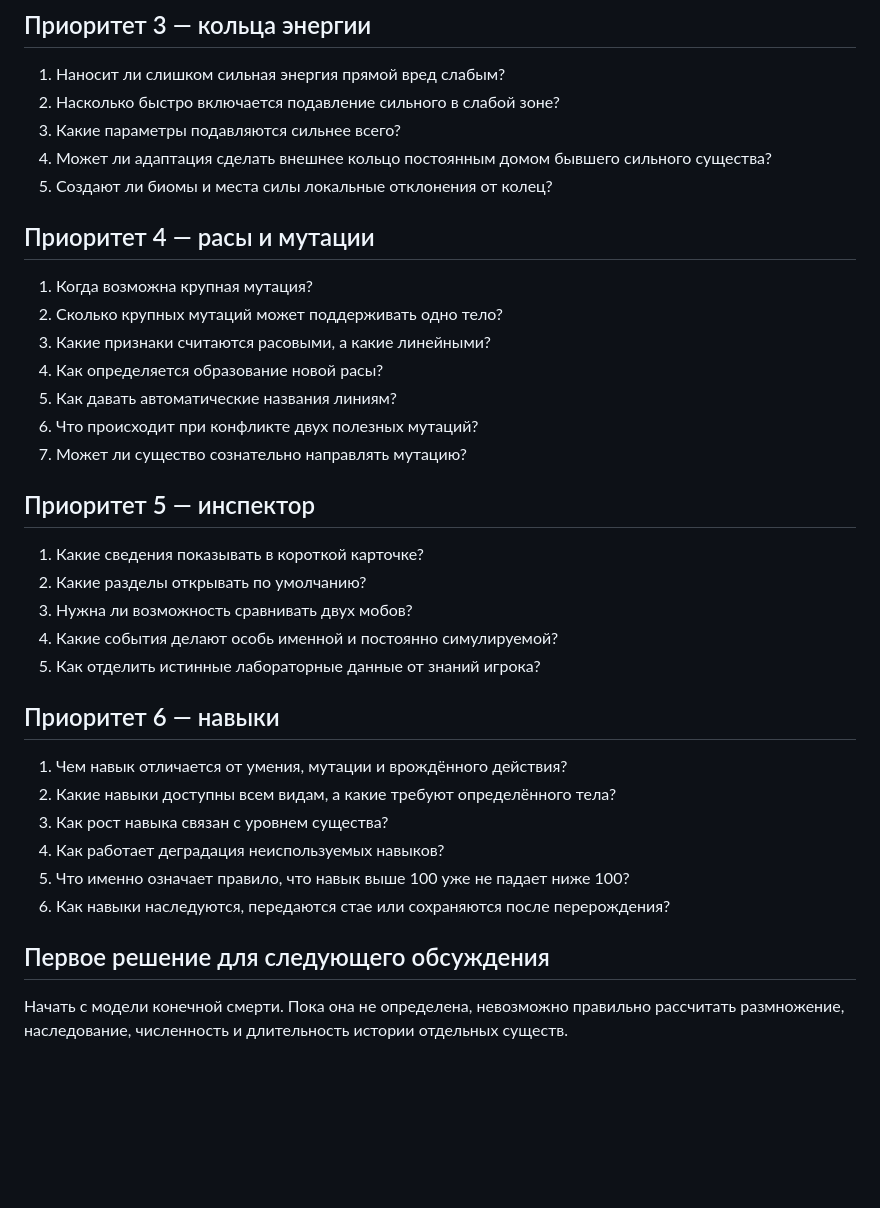
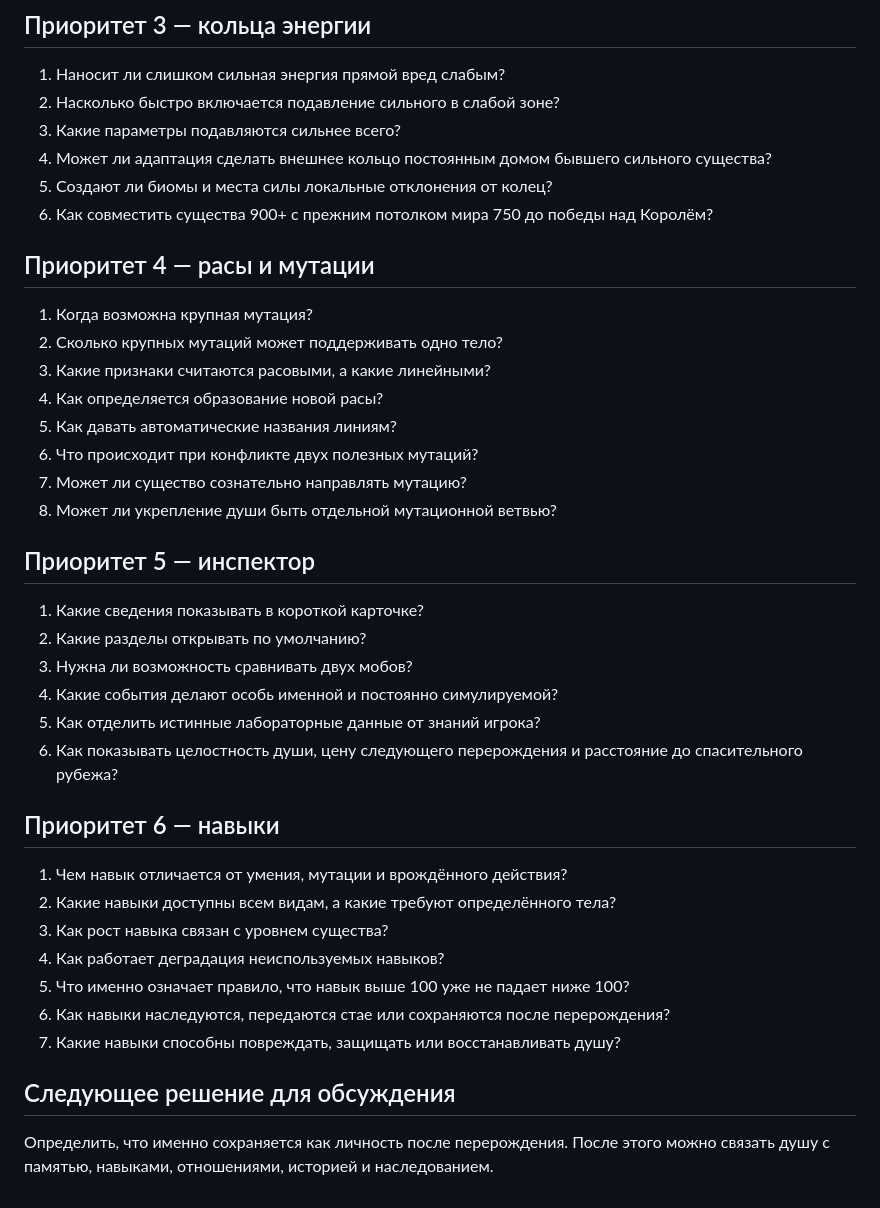
Before and after one commit to Mikayilzade/MonsterThrone, a Markdown page: docs/v0.4/OPEN-QUESTIONS.md, the part around one of its changes. GitHub-like rendering; blank space fills up the shorter version.

```diff
--- a/docs/v0.4/OPEN-QUESTIONS.md
+++ b/docs/v0.4/OPEN-QUESTIONS.md
@@ -33,6 +48,7 @@
 3. Какие параметры подавляются сильнее всего?
 4. Может ли адаптация сделать внешнее кольцо постоянным домом бывшего сильного существа?
 5. Создают ли биомы и места силы локальные отклонения от колец?
+6. Как совместить существа 900+ с прежним потолком мира 750 до победы над Королём?
 
 ## Приоритет 4 — расы и мутации
 
@@ -43,6 +59,7 @@
 5. Как давать автоматические названия линиям?
 6. Что происходит при конфликте двух полезных мутаций?
 7. Может ли существо сознательно направлять мутацию?
+8. Может ли укрепление души быть отдельной мутационной ветвью?
 
 ## Приоритет 5 — инспектор
 
@@ -51,6 +68,7 @@
 3. Нужна ли возможность сравнивать двух мобов?
 4. Какие события делают особь именной и постоянно симулируемой?
 5. Как отделить истинные лабораторные данные от знаний игрока?
+6. Как показывать целостность души, цену следующего перерождения и расстояние до спасительного рубежа?
 
 ## Приоритет 6 — навыки
 
@@ -60,7 +78,8 @@
 4. Как работает деградация неиспользуемых навыков?
 5. Что именно означает правило, что навык выше 100 уже не падает ниже 100?
 6. Как навыки наследуются, передаются стае или сохраняются после перерождения?
+7. Какие навыки способны повреждать, защищать или восстанавливать душу?
 
-## Первое решение для следующего обсуждения
+## Следующее решение для обсуждения
 
-Начать с модели конечной смерти. Пока она не определена, невозможно правильно рассчитать размножение, наследование, численность и длительность истории отдельных существ.
+Определить, что именно сохраняется как личность после перерождения. После этого можно связать душу с памятью, навыками, отношениями, историей и наследованием.
```
Also changed, not shown: other parts of docs/v0.4/OPEN-QUESTIONS.md (+20 -5 lines).
